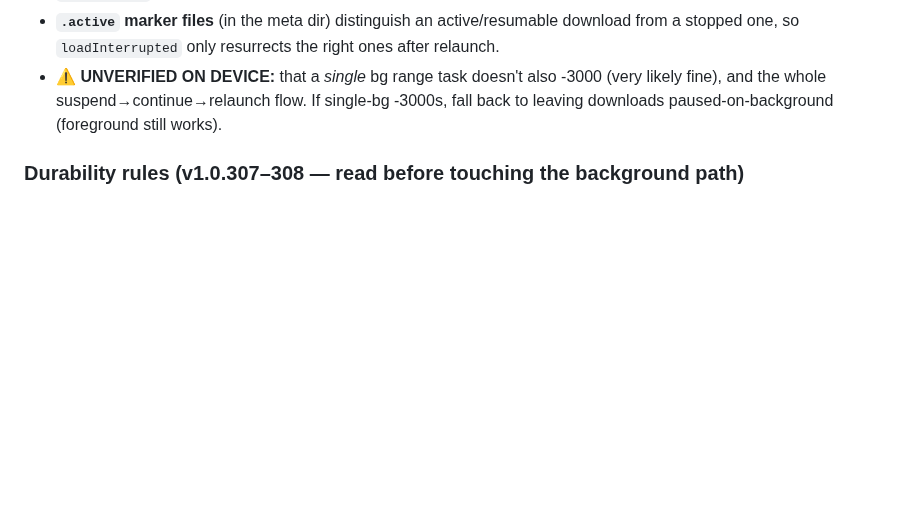
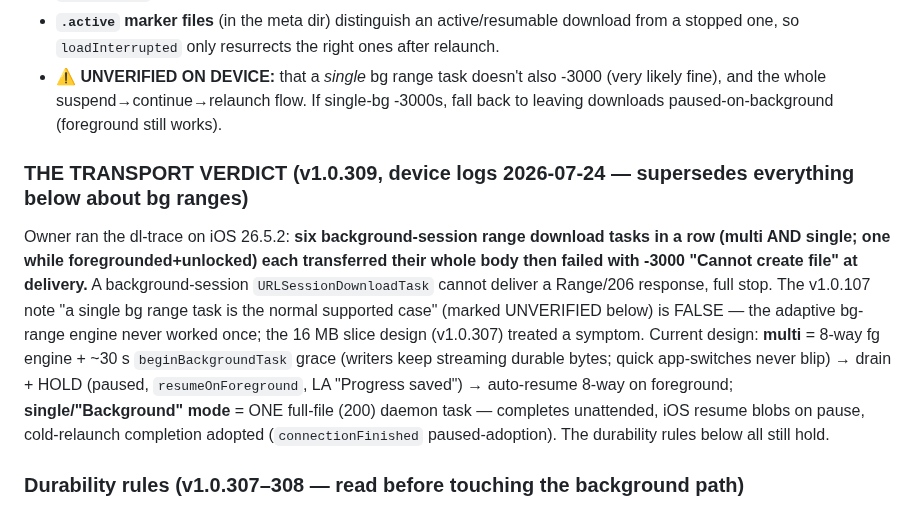
Before and after one commit to nphil/stashy, a Markdown page: docs/ENGINEERING_NOTES.md, the part around the change. GitHub-like rendering; blank space fills up the shorter version.

Commit message:
docs: record the transport verdict — bg-session range tasks never deliver
Co-Authored-By: Claude Fable 5 <noreply@anthropic.com>
Claude-Session: https://claude.ai/code/session_01DKsXd8pAcyZd5JwMxReCpv

```diff
--- a/docs/ENGINEERING_NOTES.md
+++ b/docs/ENGINEERING_NOTES.md
@@ -149,6 +149,19 @@ predates this discovery and asserts the opposite — this file is the correction
 - ⚠️ **UNVERIFIED ON DEVICE:** that a *single* bg range task doesn't also -3000 (very likely fine),
   and the whole suspend→continue→relaunch flow. If single-bg -3000s, fall back to leaving downloads
   paused-on-background (foreground still works).
+
+### THE TRANSPORT VERDICT (v1.0.309, device logs 2026-07-24 — supersedes everything below about bg ranges)
+Owner ran the dl-trace on iOS 26.5.2: **six background-session range download tasks in a row (multi AND
+single; one while foregrounded+unlocked) each transferred their whole body then failed with -3000
+"Cannot create file" at delivery.** A background-session `URLSessionDownloadTask` cannot deliver a
+Range/206 response, full stop. The v1.0.107 note "a single bg range task is the normal supported case"
+(marked UNVERIFIED below) is FALSE — the adaptive bg-range engine never worked once; the 16 MB slice
+design (v1.0.307) treated a symptom. Current design: **multi** = 8-way fg engine + ~30 s
+`beginBackgroundTask` grace (writers keep streaming durable bytes; quick app-switches never blip) →
+drain + HOLD (paused, `resumeOnForeground`, LA "Progress saved") → auto-resume 8-way on foreground;
+**single/"Background" mode** = ONE full-file (200) daemon task — completes unattended, iOS resume blobs
+on pause, cold-relaunch completion adopted (`connectionFinished` paused-adoption). The durability rules
+below all still hold.
 
 ### Durability rules (v1.0.307–308 — read before touching the background path)
 The engine's ONE invariant: **a byte that reached disk is never thrown away by a recoverable error.**
```
Also changed, not shown: CLAUDE.md (+23 -17 lines).
